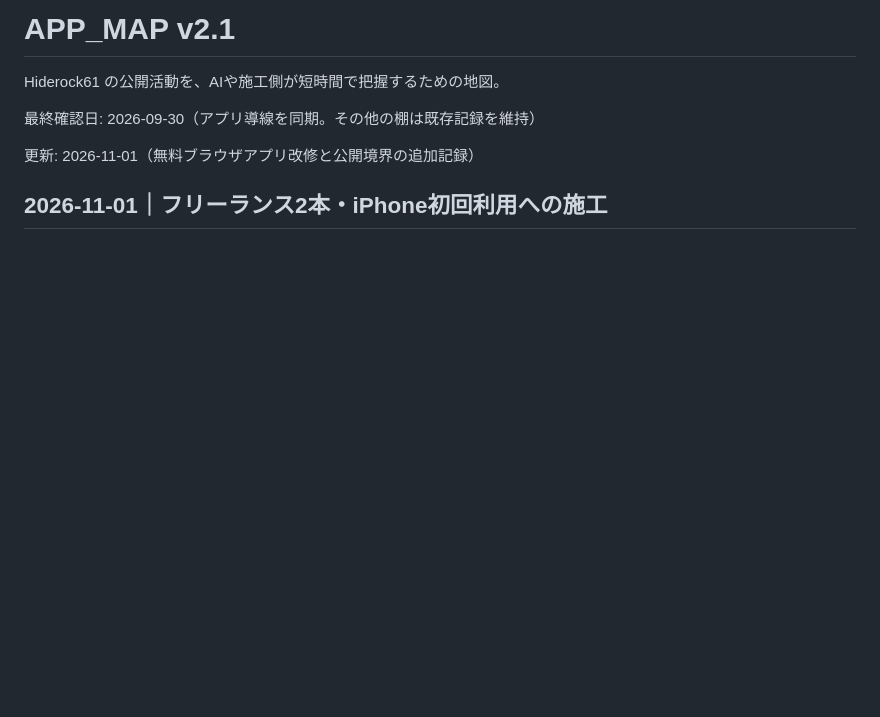
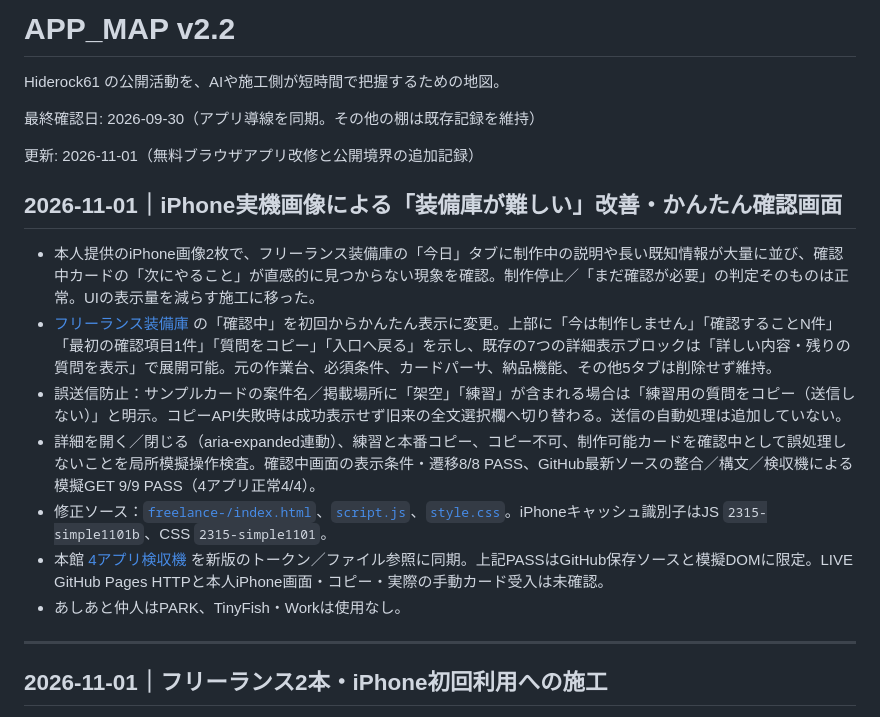
Before and after one commit to Hiderock61/hiderock61.github.io, a Markdown page: APP_MAP.md, the part around the change. Rendered like a GitHub page; blank space fills up the shorter version.

Commit message:
docs(app-map): iPhone screenshot findings and compact checking UI v2.2

```diff
--- a/APP_MAP.md
+++ b/APP_MAP.md
@@ -1,10 +1,22 @@
-# APP_MAP v2.1
+# APP_MAP v2.2
 
 Hiderock61 の公開活動を、AIや施工側が短時間で把握するための地図。
 
 最終確認日: 2026-09-30（アプリ導線を同期。その他の棚は既存記録を維持）
 
 更新: 2026-11-01（無料ブラウザアプリ改修と公開境界の追加記録）
+
+## 2026-11-01｜iPhone実機画像による「装備庫が難しい」改善・かんたん確認画面
+
+- 本人提供のiPhone画像2枚で、フリーランス装備庫の「今日」タブに制作中の説明や長い既知情報が大量に並び、確認中カードの「次にやること」が直感的に見つからない現象を確認。制作停止／「まだ確認が必要」の判定そのものは正常。UIの表示量を減らす施工に移った。
+- [フリーランス装備庫](https://hiderock61.github.io/freelance-/#card-intake) の「確認中」を初回からかんたん表示に変更。上部に「今は制作しません」「確認することN件」「最初の確認項目1件」「質問をコピー」「入口へ戻る」を示し、既存の7つの詳細表示ブロックは「詳しい内容・残りの質問を表示」で展開可能。元の作業台、必須条件、カードパーサ、納品機能、その他5タブは削除せず維持。
+- 誤送信防止：サンプルカードの案件名／掲載場所に「架空」「練習」が含まれる場合は「練習用の質問をコピー（送信しない）」と明示。コピーAPI失敗時は成功表示せず旧来の全文選択欄へ切り替わる。送信の自動処理は追加していない。
+- 詳細を開く／閉じる（aria-expanded連動）、練習と本番コピー、コピー不可、制作可能カードを確認中として誤処理しないことを局所模擬操作検査。確認中画面の表示条件・遷移8/8 PASS、GitHub最新ソースの整合／構文／検収機による模擬GET 9/9 PASS（4アプリ正常4/4）。
+- 修正ソース：[`freelance-/index.html`](https://github.com/Hiderock61/freelance-/blob/main/index.html)、[`script.js`](https://github.com/Hiderock61/freelance-/blob/main/script.js)、[`style.css`](https://github.com/Hiderock61/freelance-/blob/main/style.css)。iPhoneキャッシュ識別子はJS `2315-simple1101b`、CSS `2315-simple1101`。
+- 本館 [4アプリ検収機](https://hiderock61.github.io/tools/app-release-check/) を新版のトークン／ファイル参照に同期。上記PASSはGitHub保存ソースと模擬DOMに限定。LIVE GitHub Pages HTTPと本人iPhone画面・コピー・実際の手動カード受入は未確認。
+- あしあと仲人はPARK、TinyFish・Workは使用なし。
+
+---
 
 ## 2026-11-01｜フリーランス2本・iPhone初回利用への施工
 
```
